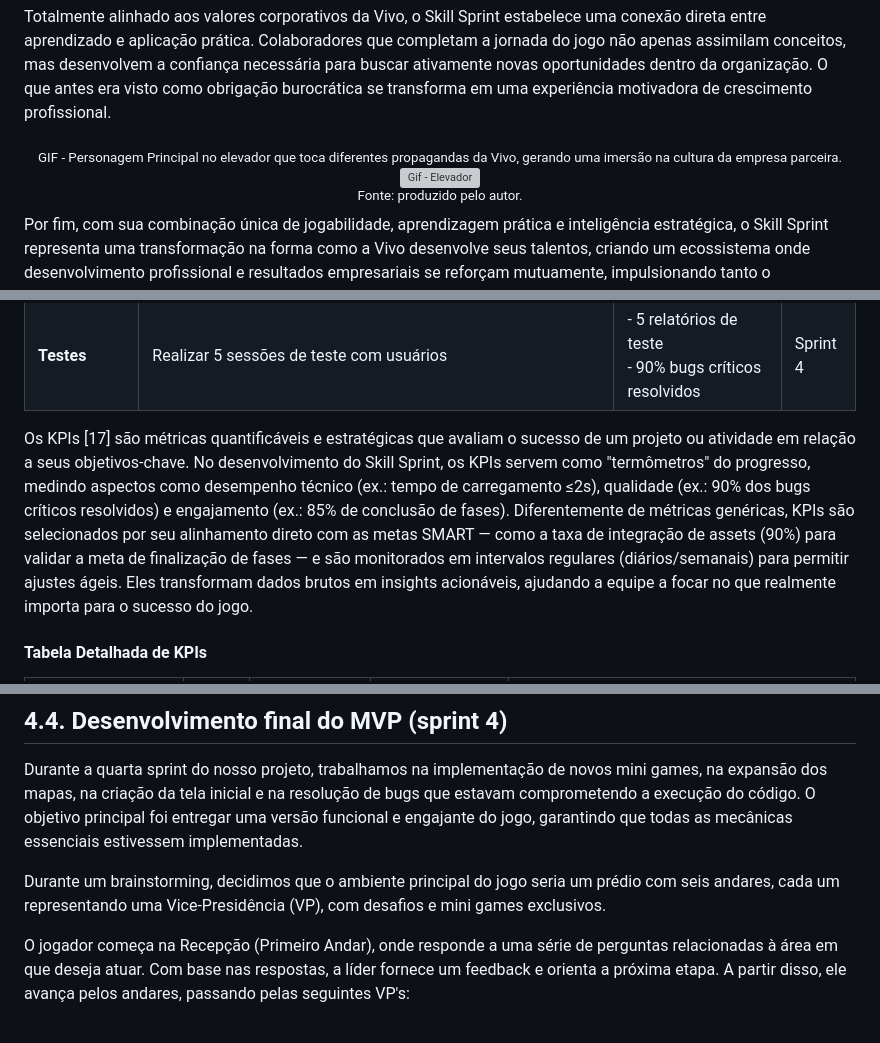
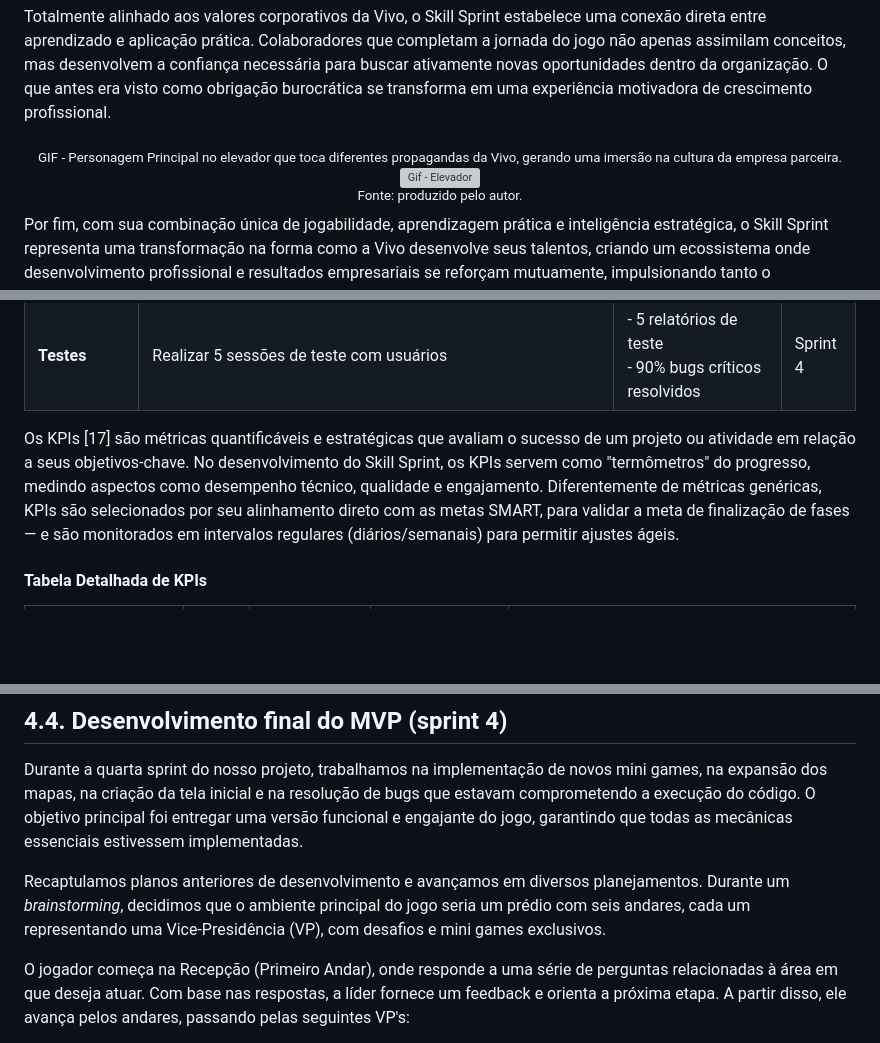
Before and after one commit to jjalmeidadev/skill-sprint-projeto, a Markdown page: documents/gdd.md, 3 parts joined by grey strips. Rendered like a GitHub page; blank space fills up the shorter version; grey boxes are pictures that could not be loaded.

```diff
--- a/documents/gdd.md
+++ b/documents/gdd.md
@@ -133,7 +135,7 @@ Totalmente alinhado aos valores corporativos da Vivo, o Skill Sprint estabelece
 
 <div align="center">
   <sub>GIF - Personagem Principal no elevador que toca diferentes propagandas da Vivo, gerando uma imersão na cultura da empresa parceira.</sub><br>
-  <img src="../assets/Recording 2025-03-28 074805.gif" width="900px"
+  <img src="../assets/Recording 2025-03-28 074805.gif" width="450px"
   alt="Gif - Elevador"><br>
   <sup>Fonte: produzido pelo autor.</sup>
 </div>
@@ -194,7 +197,7 @@ Para garantir que o jogo cumpra seu propósito educacional e engajador, definimo
 | **Core Gameplay**    | Completar desenvolvimento das 4 últimas fases (Vice-Presidência de Negócios, Estratégia, Relações Institucionais e Tecnologia) | - 5/5 minigames funcionais<br>- 90% assets integrados<br>- 100% bugs críticos resolvidos | Sprint 5   |
 | **Testes**           | Realizar 5 sessões de teste com usuários                                   | - 5 relatórios de teste<br>- 90% bugs críticos resolvidos                         | Sprint 4    |
 
-Os KPIs [17] são métricas quantificáveis e estratégicas que avaliam o sucesso de um projeto ou atividade em relação a seus objetivos-chave. No desenvolvimento do Skill Sprint, os KPIs servem como "termômetros" do progresso, medindo aspectos como desempenho técnico (ex.: tempo de carregamento ≤2s), qualidade (ex.: 90% dos bugs críticos resolvidos) e engajamento (ex.: 85% de conclusão de fases). Diferentemente de métricas genéricas, KPIs são selecionados por seu alinhamento direto com as metas SMART — como a taxa de integração de assets (90%) para validar a meta de finalização de fases — e são monitorados em intervalos regulares (diários/semanais) para permitir ajustes ágeis. Eles transformam dados brutos em insights acionáveis, ajudando a equipe a focar no que realmente importa para o sucesso do jogo.
+Os KPIs [17] são métricas quantificáveis e estratégicas que avaliam o sucesso de um projeto ou atividade em relação a seus objetivos-chave. No desenvolvimento do Skill Sprint, os KPIs servem como "termômetros" do progresso, medindo aspectos como desempenho técnico, qualidade e engajamento. Diferentemente de métricas genéricas, KPIs são selecionados por seu alinhamento direto com as metas SMART, para validar a meta de finalização de fases — e são monitorados em intervalos regulares (diários/semanais) para permitir ajustes ágeis.
 
 #### **Tabela Detalhada de KPIs**
 
@@ -936,7 +939,7 @@ Esses avanços representam um passo importante em direção ao MVP final, e esta
 
 Durante a quarta sprint do nosso projeto, trabalhamos na implementação de novos mini games, na expansão dos mapas, na criação da tela inicial e na resolução de bugs que estavam comprometendo a execução do código. O objetivo principal foi entregar uma versão funcional e engajante do jogo, garantindo que todas as mecânicas essenciais estivessem implementadas.
 
-Durante um brainstorming, decidimos que o ambiente principal do jogo seria um prédio com seis andares, cada um representando uma Vice-Presidência (VP), com desafios e mini games exclusivos.
+Recaptulamos planos anteriores de desenvolvimento e avançamos em diversos planejamentos. Durante um *brainstorming*, decidimos que o ambiente principal do jogo seria um prédio com seis andares, cada um representando uma Vice-Presidência (VP), com desafios e mini games exclusivos.
 
 O jogador começa na Recepção (Primeiro Andar), onde responde a uma série de perguntas relacionadas à área em que deseja atuar. Com base nas respostas, a líder fornece um feedback e orienta a próxima etapa. A partir disso, ele avança pelos andares, passando pelas seguintes VP's:
 
```
Also changed, not shown: other parts of documents/gdd.md (+70 -33 lines), assets/minigame_vppessoas.png (added), assets/vppessoas_entrevista.png (added), 1 other file.
